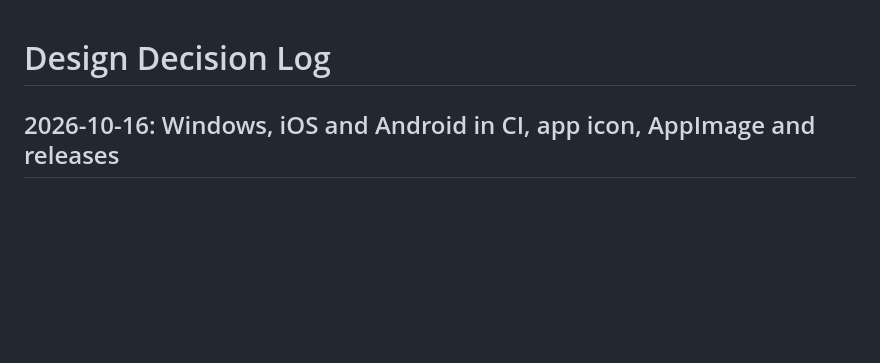
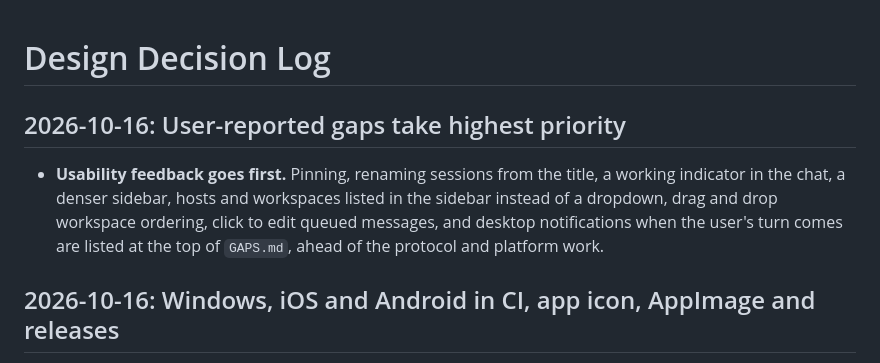
Before and after one commit to toumorokoshi/shireitou, a Markdown page: DESIGN-DECISION-LOG.md, the part around the change. Drawn GitHub-style; blank space fills up the shorter version.

```diff
--- a/DESIGN-DECISION-LOG.md
+++ b/DESIGN-DECISION-LOG.md
@@ -1,4 +1,13 @@
 # Design Decision Log
+
+## 2026-10-16: User-reported gaps take highest priority
+
+- **Usability feedback goes first.** Pinning, renaming sessions from the
+  title, a working indicator in the chat, a denser sidebar, hosts and
+  workspaces listed in the sidebar instead of a dropdown, drag and drop
+  workspace ordering, click to edit queued messages, and desktop
+  notifications when the user's turn comes are listed at the top of
+  `GAPS.md`, ahead of the protocol and platform work.
 
 ## 2026-10-16: Windows, iOS and Android in CI, app icon, AppImage and releases
 
```
Also changed, not shown: GAPS.md (+26 -0 lines).
